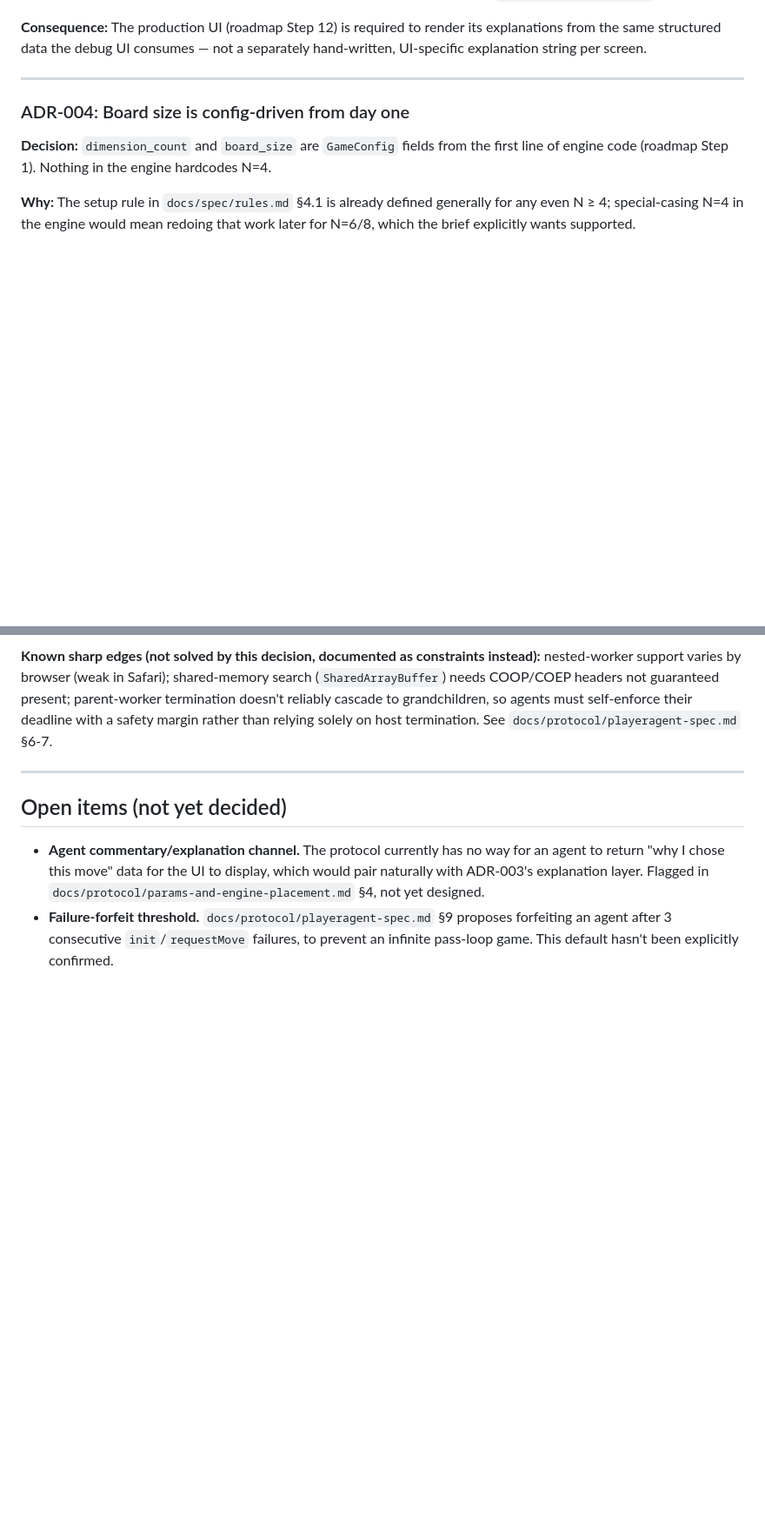
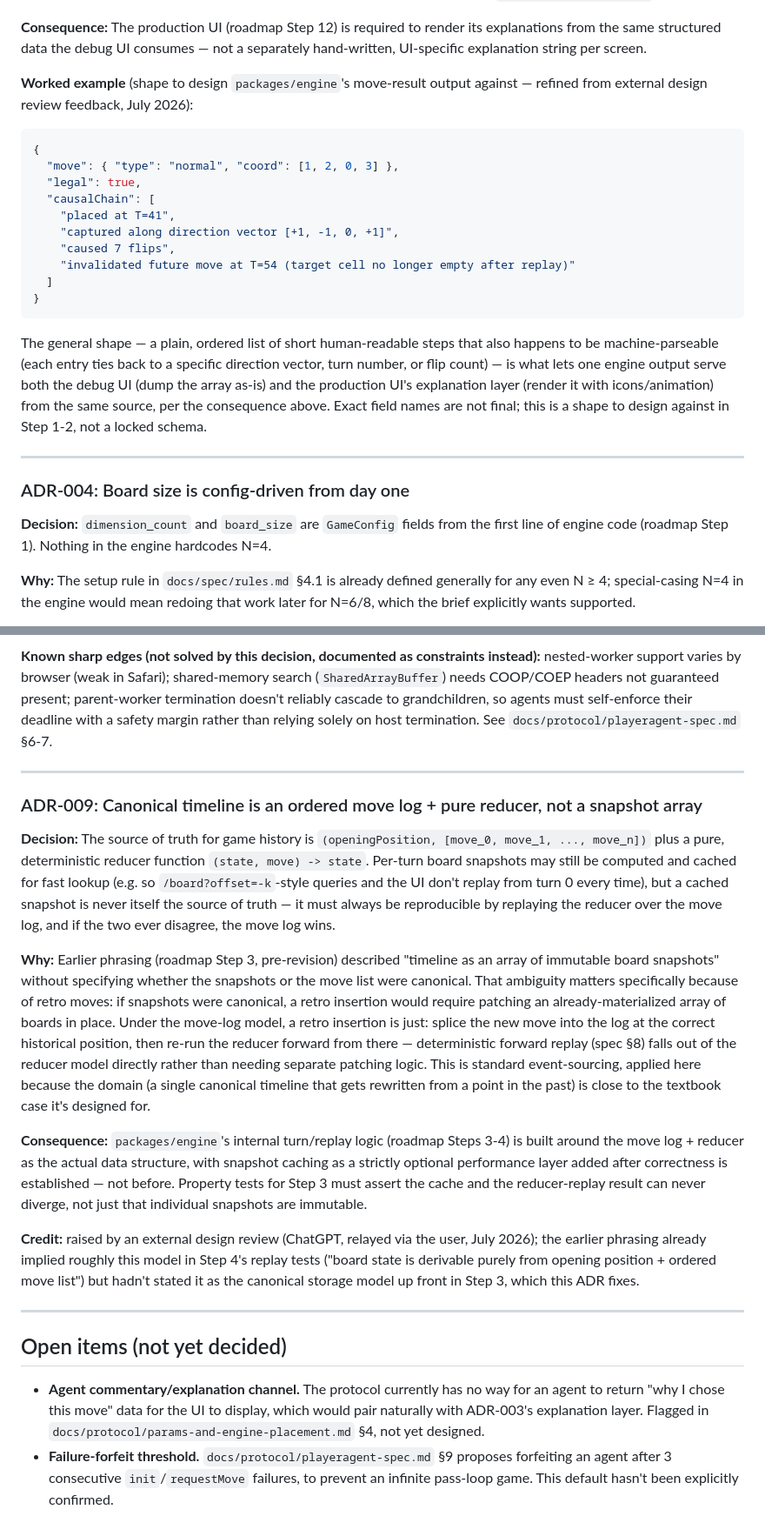
Before and after one commit to anan-z/5d-reversi, a Markdown page: docs/architecture/decisions.md, 2 parts joined by grey strips. Shown at 87% size. GitHub-like rendering; blank space fills up the shorter version.

Commit message:
Add ADR-009 (event-sourced timeline model) and causalChain example to ADR-003
Incorporates external design review feedback: canonical history is now
explicitly an ordered move log + pure reducer rather than an ambiguous
snapshot array, and the explanation-layer ADR includes a worked example.

````diff
--- a/docs/architecture/decisions.md
+++ b/docs/architecture/decisions.md
@@ -71,6 +71,30 @@ risk area for player drop-off (see `docs/spec/dev-brief.md` §4).
 render its explanations from the same structured data the debug UI
 consumes — not a separately hand-written, UI-specific explanation string
 per screen.
+
+**Worked example** (shape to design `packages/engine`'s move-result output
+against — refined from external design review feedback, July 2026):
+
+```json
+{
+  "move": { "type": "normal", "coord": [1, 2, 0, 3] },
+  "legal": true,
+  "causalChain": [
+    "placed at T=41",
+    "captured along direction vector [+1, -1, 0, +1]",
+    "caused 7 flips",
+    "invalidated future move at T=54 (target cell no longer empty after replay)"
+  ]
+}
+```
+
+The general shape — a plain, ordered list of short human-readable steps
+that also happens to be machine-parseable (each entry ties back to a
+specific direction vector, turn number, or flip count) — is what lets one
+engine output serve both the debug UI (dump the array as-is) and the
+production UI's explanation layer (render it with icons/animation) from
+the same source, per the consequence above. Exact field names are not
+final; this is a shape to design against in Step 1-2, not a locked schema.
 
 ---
 
@@ -181,6 +205,44 @@ a safety margin rather than relying solely on host termination. See
 
 ---
 
+### ADR-009: Canonical timeline is an ordered move log + pure reducer, not a snapshot array
+
+**Decision:** The source of truth for game history is `(openingPosition,
+[move_0, move_1, ..., move_n])` plus a pure, deterministic reducer function
+`(state, move) -> state`. Per-turn board snapshots may still be computed and
+cached for fast lookup (e.g. so `/board?offset=-k`-style queries and the UI
+don't replay from turn 0 every time), but a cached snapshot is never itself
+the source of truth — it must always be reproducible by replaying the
+reducer over the move log, and if the two ever disagree, the move log wins.
+
+**Why:** Earlier phrasing (roadmap Step 3, pre-revision) described "timeline
+as an array of immutable board snapshots" without specifying whether the
+snapshots or the move list were canonical. That ambiguity matters
+specifically because of retro moves: if snapshots were canonical, a retro
+insertion would require patching an already-materialized array of boards
+in place. Under the move-log model, a retro insertion is just: splice the
+new move into the log at the correct historical position, then re-run the
+reducer forward from there — deterministic forward replay (spec §8) falls
+out of the reducer model directly rather than needing separate patching
+logic. This is standard event-sourcing, applied here because the domain
+(a single canonical timeline that gets rewritten from a point in the past)
+is close to the textbook case it's designed for.
+
+**Consequence:** `packages/engine`'s internal turn/replay logic (roadmap
+Steps 3-4) is built around the move log + reducer as the actual data
+structure, with snapshot caching as a strictly optional performance layer
+added after correctness is established — not before. Property tests for
+Step 3 must assert the cache and the reducer-replay result can never
+diverge, not just that individual snapshots are immutable.
+
+**Credit:** raised by an external design review (ChatGPT, relayed via the
+user, July 2026); the earlier phrasing already implied roughly this model
+in Step 4's replay tests ("board state is derivable purely from opening
+position + ordered move list") but hadn't stated it as the canonical
+storage model up front in Step 3, which this ADR fixes.
+
+---
+
 ## Open items (not yet decided)
 
 - **Agent commentary/explanation channel.** The protocol currently has no
````
Also changed, not shown: README.md (+5 -0 lines), docs/roadmap/build-steps.md (+14 -6 lines).
